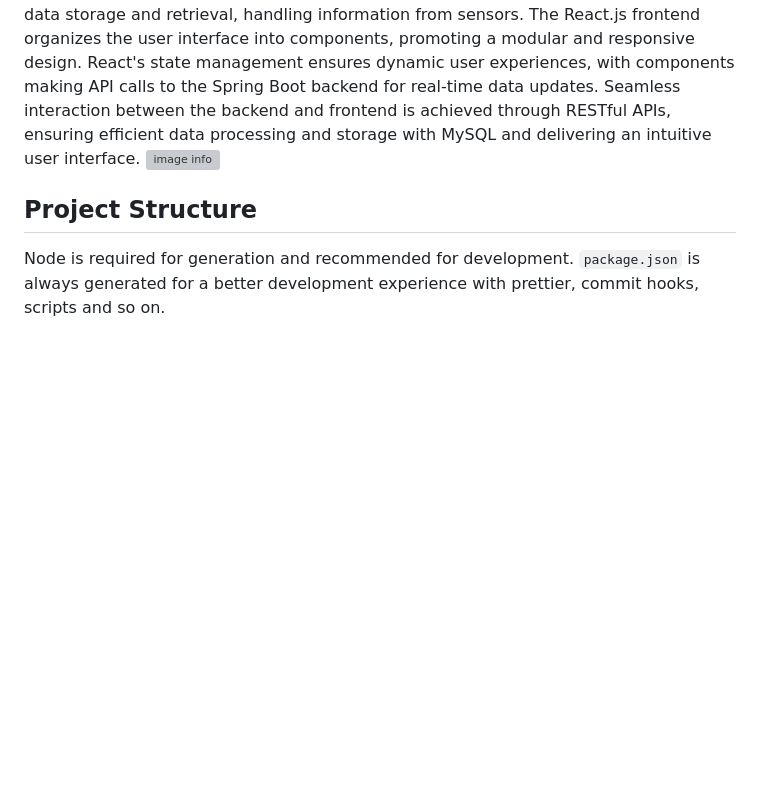
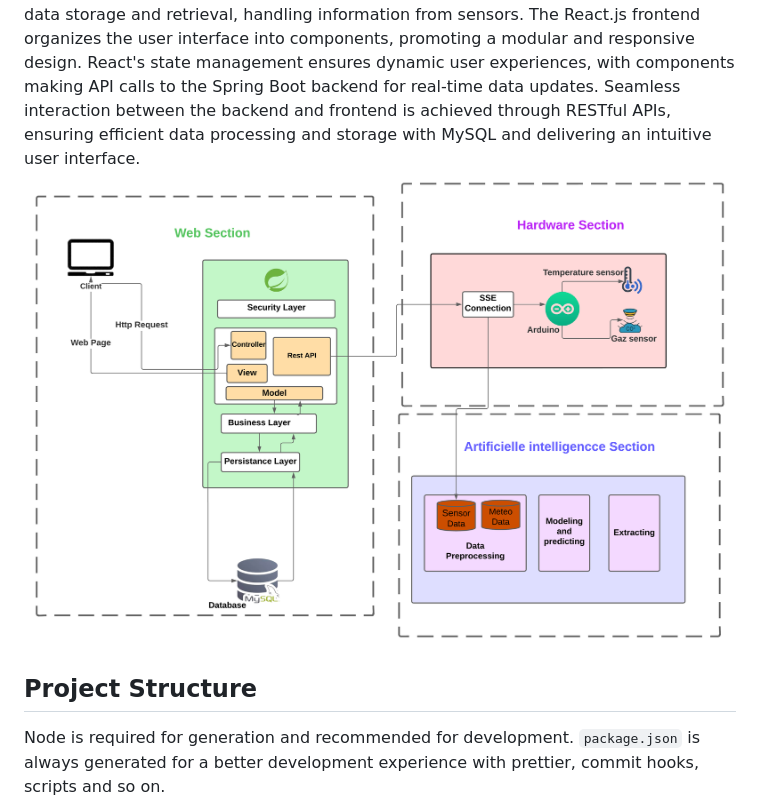
Before and after one commit to RababFhsy/FinalEnergieOptimisation, a Markdown page: README.md, the part around one of its changes. Drawn GitHub-style; blank space fills up the shorter version; grey boxes are pictures that could not be loaded.

```diff
--- a/README.md
+++ b/README.md
@@ -11,7 +11,7 @@ The software platform developed for this smart building energy optimization proj
 
 ## Software architecture
 The architecture comprises three distinct sections: application, hardware, and artificial intelligence. In the application section, our energy optimization platform's software architecture utilizes Spring Boot for the backend and React.js for the frontend. Spring Boot controllers manage incoming requests, directing them to the service layer, which houses the application's business logic. This logic interacts with the MySQL database for data storage and retrieval, handling information from sensors. The React.js frontend organizes the user interface into components, promoting a modular and responsive design. React's state management ensures dynamic user experiences, with components making API calls to the Spring Boot backend for real-time data updates. Seamless interaction between the backend and frontend is achieved through RESTful APIs, ensuring efficient data processing and storage with MySQL and delivering an intuitive user interface.
-![image info](images/image.png)
+![image info](images/archiFinal.png)
 
 ## Project Structure
 
```
Also changed, not shown: other parts of README.md (+1 -1 lines).
